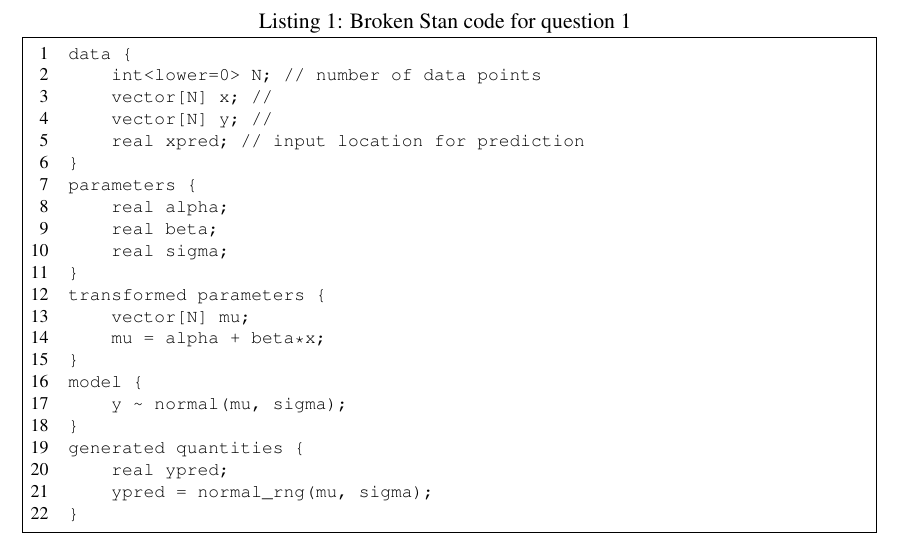
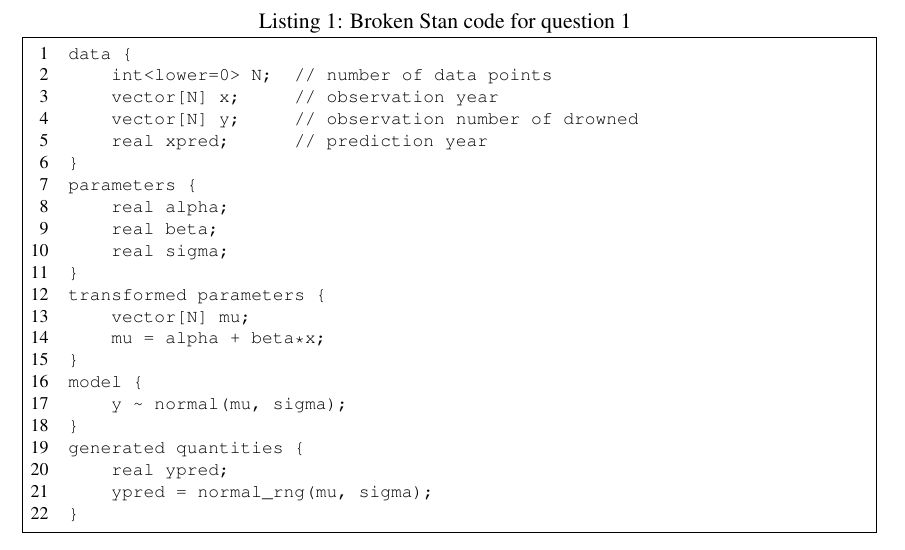
Before and after one commit to avehtari/BDA_course_Aalto, a LaTeX problem sheet (exercises/ex7.tex): part of page 2 of 3, cut so that both start at the same text. Compiled offline with pdfLaTeX.

Commit message:
Tiny style fix for ex7

```diff
--- a/exercises/ex7.tex
+++ b/exercises/ex7.tex
@@ -115,10 +115,10 @@
 	framexleftmargin=2.2em
 ]
 data {
-    int<lower=0> N; // number of data points
-    vector[N] x; //
-    vector[N] y; //
-    real xpred; // input location for prediction
+    int<lower=0> N;  // number of data points
+    vector[N] x;     // observation year
+    vector[N] y;     // observation number of drowned
+    real xpred;      // prediction year
 }
 parameters {
     real alpha;
```
Also changed, not shown: exercises/ex7.pdf.
